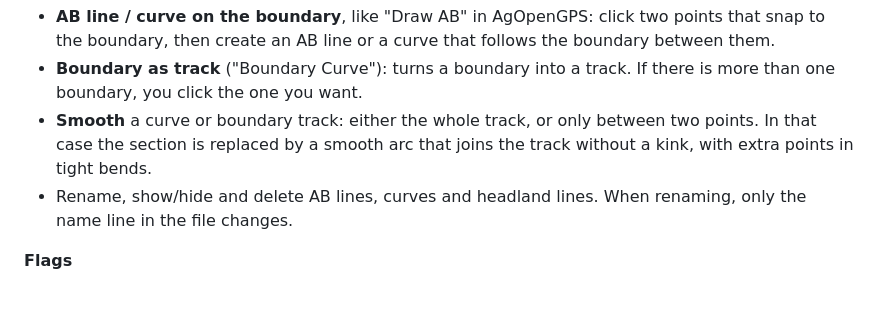
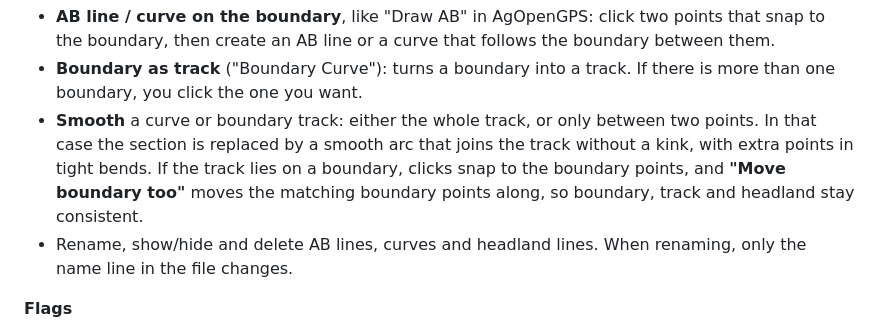
Before and after one commit to SkaFUU/aog-feldeditor, a Markdown page: README.md, the part around the change. GitHub-like rendering; blank space fills up the shorter version.

```diff
--- a/README.md
+++ b/README.md
@@ -25,7 +25,7 @@ The editor is **a single HTML file**. It needs no installation and no server, an
 **Tracks**
 - **AB line / curve on the boundary**, like "Draw AB" in AgOpenGPS: click two points that snap to the boundary, then create an AB line or a curve that follows the boundary between them.
 - **Boundary as track** ("Boundary Curve"): turns a boundary into a track. If there is more than one boundary, you click the one you want.
-- **Smooth** a curve or boundary track: either the whole track, or only between two points. In that case the section is replaced by a smooth arc that joins the track without a kink, with extra points in tight bends.
+- **Smooth** a curve or boundary track: either the whole track, or only between two points. In that case the section is replaced by a smooth arc that joins the track without a kink, with extra points in tight bends. If the track lies on a boundary, clicks snap to the boundary points, and **"Move boundary too"** moves the matching boundary points along, so boundary, track and headland stay consistent.
 - Rename, show/hide and delete AB lines, curves and headland lines. When renaming, only the name line in the file changes.
 
 **Flags**
```
Also changed, not shown: README.de.md (+1 -1 lines).
